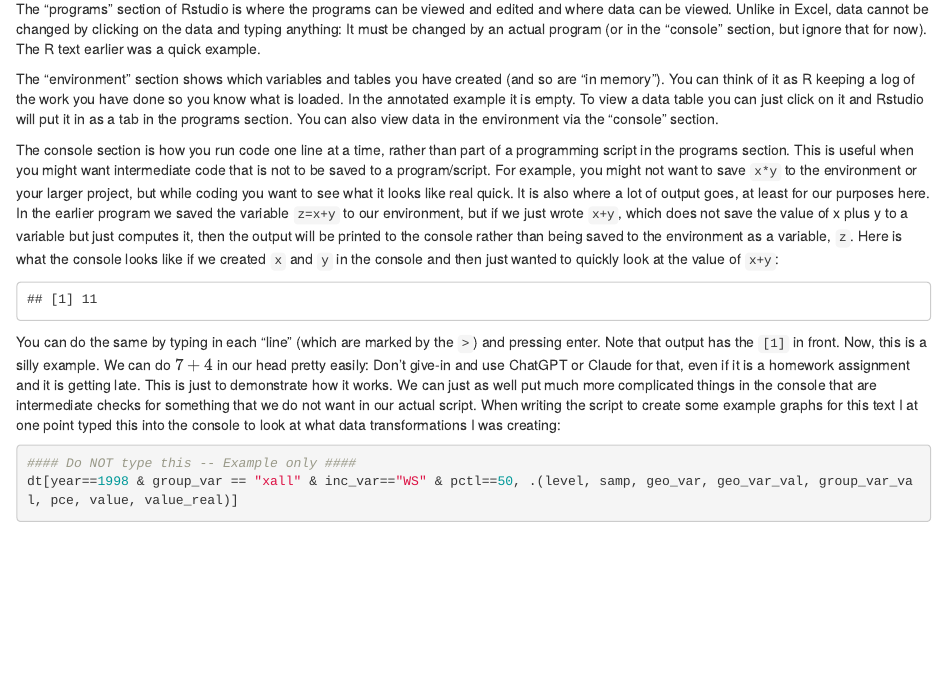
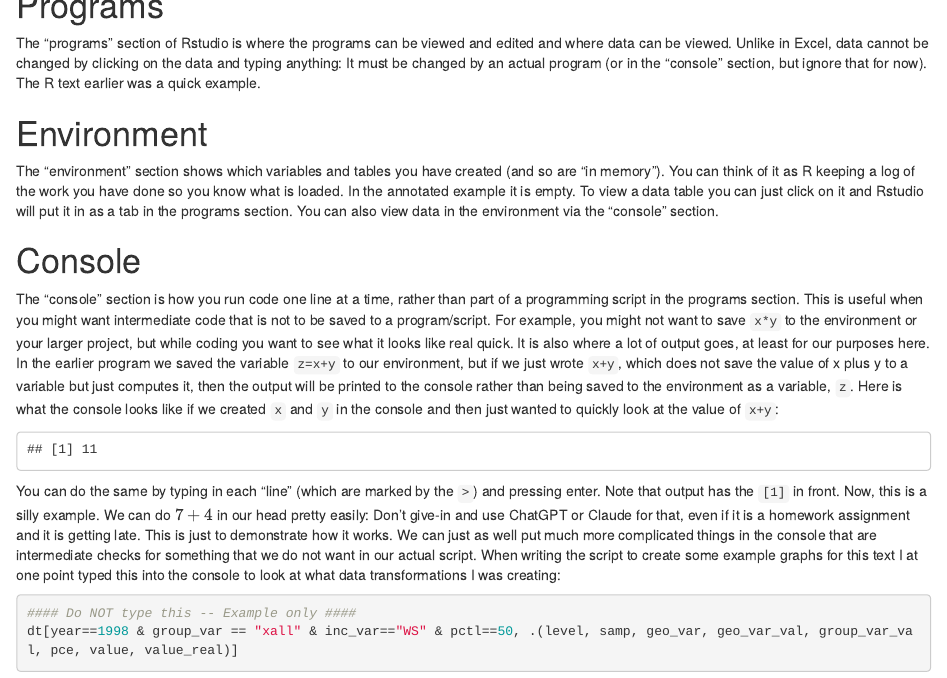
Before and after one commit to journeykeen/R_tutorial, an R Markdown document (tutorial_code/R_tutorial_rmd.Rmd): the page in a window 1100 px wide, from 1460 px down before the commit and from 1480 px down after it, so that both start at the same text. Rendered offline with R 4.5, knitr and Pandoc, with nearby package versions; some code elsewhere in the file could not run offline; common packages that the code uses without loading them are loaded.

Commit message:
Update R_tutorial_rmd.Rmd

````diff
--- a/tutorial_code/R_tutorial_rmd.Rmd
+++ b/tutorial_code/R_tutorial_rmd.Rmd
@@ -57,11 +57,14 @@ When you have loaded-in data you can click the tabs between the programs and dat
 knitr::include_graphics("pictures/example_data.png")
 ```
 
+# Programs
 The "programs" section of Rstudio is where the programs can be viewed and edited and where data can be viewed. Unlike in Excel, data cannot be changed by clicking on the data and typing anything: It must be changed by an actual program (or in the "console" section, but ignore that for now). The R text earlier was a quick example.
 
+# Environment
 The "environment" section shows which variables and tables you have created (and so are "in memory"). You can think of it as R keeping a log of the work you have done so you know what is loaded. In the annotated example it is empty. To view a data table you can just click on it and Rstudio will put it in as a tab in the programs section. You can also view data in the environment via the "console" section.
 
-The console section is how you run code one line at a time, rather than part of a programming script in the programs section. This is useful when you might want intermediate code that is not to be saved to a program/script. For example, you might not want to save `x*y` to the environment or your larger project, but while coding you want to see what it looks like real quick. It is also where a lot of output goes, at least for our purposes here. In the earlier program we saved the variable `z=x+y` to our environment, but if we just wrote `x+y`, which does not save the value of x plus y to a variable but just computes it, then the output will be printed to the console rather than being saved to the environment as a variable, `z`. Here is what the console looks like if we created `x` and `y` in the console and then just wanted to quickly look at the value of `x+y`:
+# Console
+The "console" section is how you run code one line at a time, rather than part of a programming script in the programs section. This is useful when you might want intermediate code that is not to be saved to a program/script. For example, you might not want to save `x*y` to the environment or your larger project, but while coding you want to see what it looks like real quick. It is also where a lot of output goes, at least for our purposes here. In the earlier program we saved the variable `z=x+y` to our environment, but if we just wrote `x+y`, which does not save the value of x plus y to a variable but just computes it, then the output will be printed to the console rather than being saved to the environment as a variable, `z`. Here is what the console looks like if we created `x` and `y` in the console and then just wanted to quickly look at the value of `x+y`:
 
 ```{r, echo=FALSE}
 cat("[1] 11")
````
